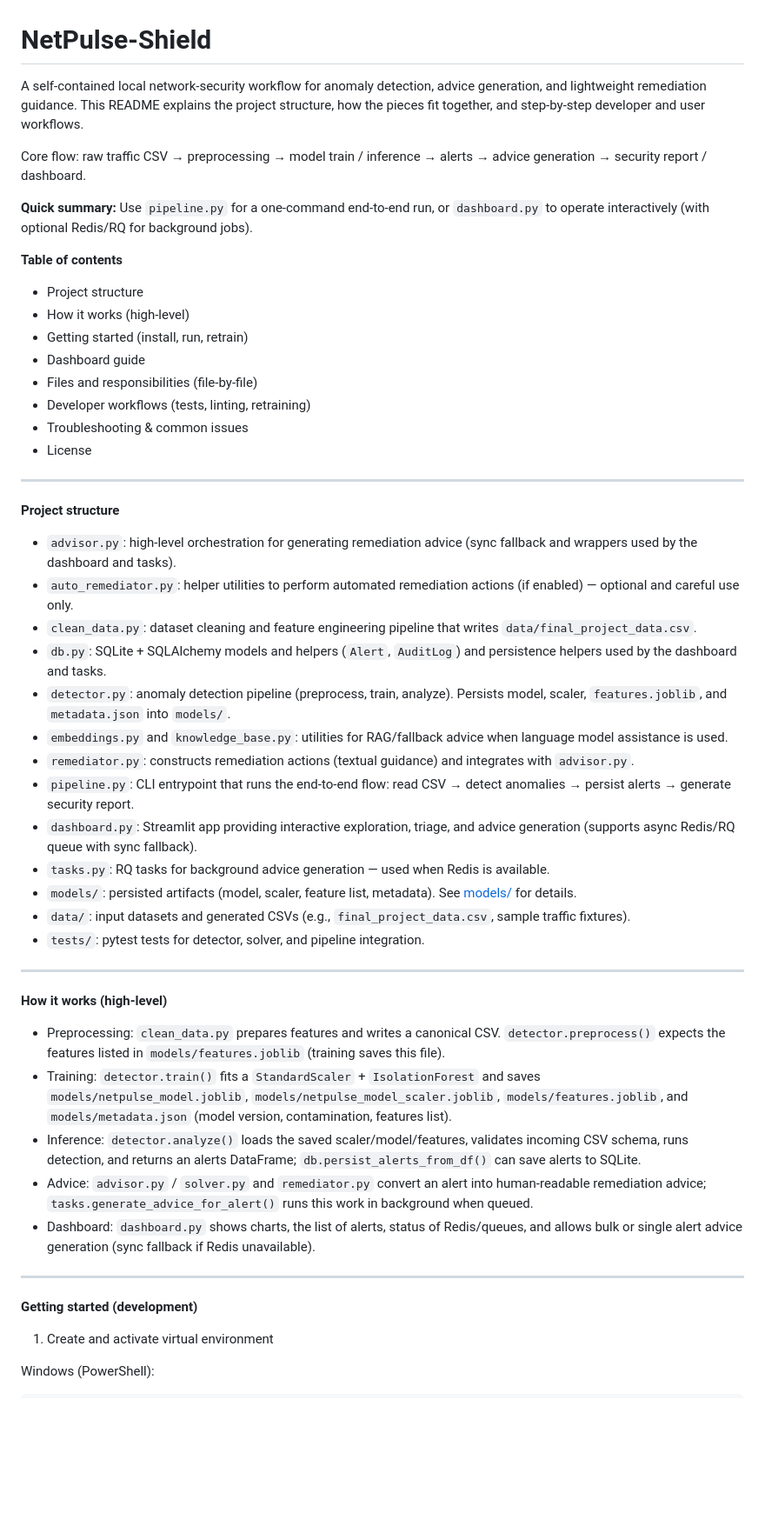
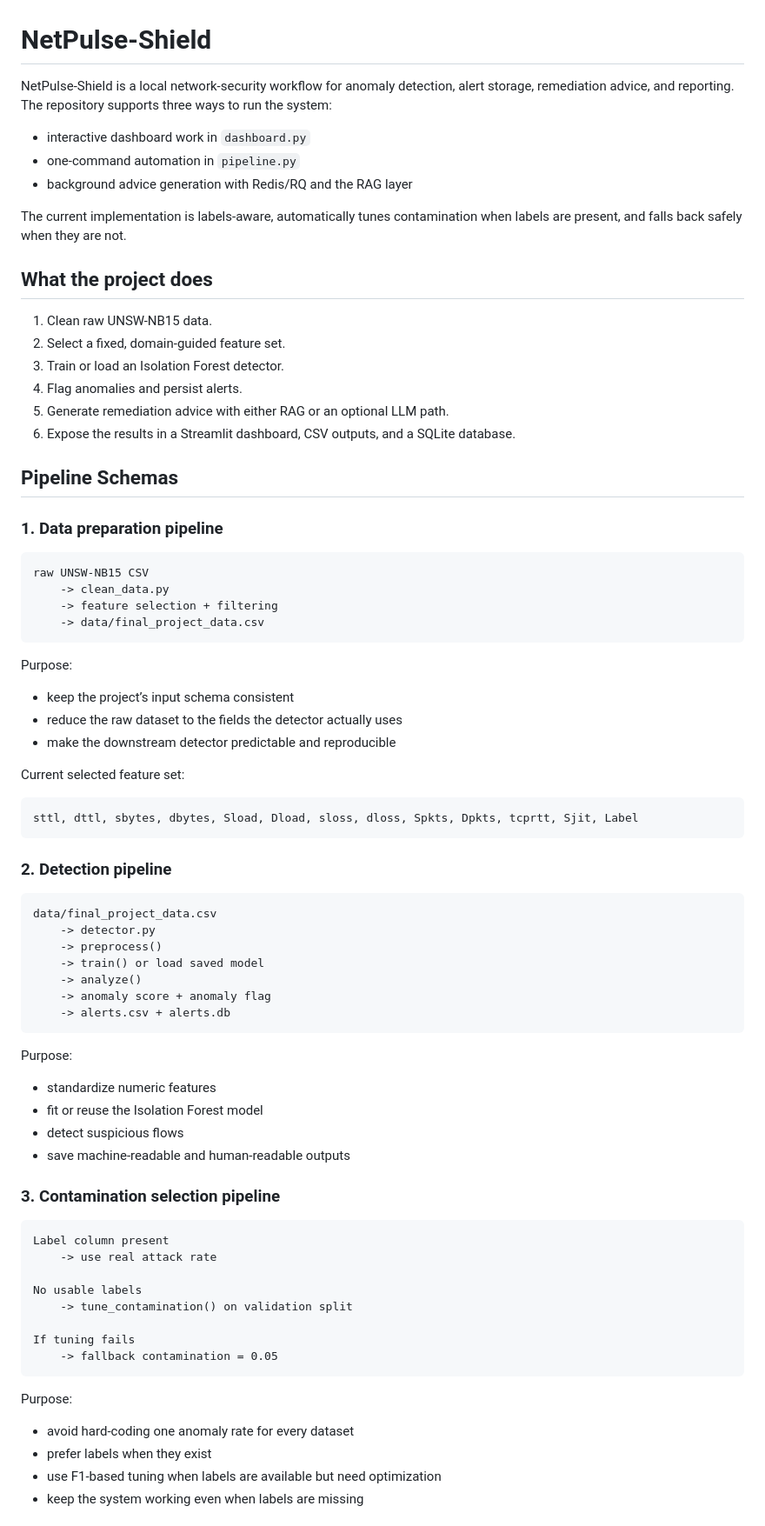
Before and after one commit to meriembarhi/NetPulse-Shield, a Markdown page: README.md, the part around one of its changes. Shown at 87% size. Drawn GitHub-style; blank space fills up the shorter version.

````diff
--- a/README.md
+++ b/README.md
@@ -1,56 +1,78 @@
 # NetPulse-Shield
 
-A self-contained local network-security workflow for anomaly detection, advice generation, and lightweight remediation guidance. This README explains the project structure, how the pieces fit together, and step-by-step developer and user workflows.
+NetPulse-Shield is a local network-security workflow for anomaly detection, alert storage, remediation advice, and reporting. The repository supports three ways to run the system:
 
-Core flow: raw traffic CSV → preprocessing → model train / inference → alerts → advice generation → security report / dashboard.
+- interactive dashboard work in `dashboard.py`
+- one-command automation in `pipeline.py`
+- background advice generation with Redis/RQ and the RAG layer
 
-**Quick summary:** Use `pipeline.py` for a one-command end-to-end run, or `dashboard.py` to operate interactively (with optional Redis/RQ for background jobs).
+The current implementation is labels-aware, automatically tunes contamination when labels are present, and falls back safely when they are not.
 
-**Table of contents**
+## What the project does
 
-- Project structure
-- How it works (high-level)
-- Getting started (install, run, retrain)
-- Dashboard guide
-- Files and responsibilities (file-by-file)
-- Developer workflows (tests, linting, retraining)
-- Troubleshooting & common issues
-- License
+1. Clean raw UNSW-NB15 data.
+2. Select a fixed, domain-guided feature set.
+3. Train or load an Isolation Forest detector.
+4. Flag anomalies and persist alerts.
+5. Generate remediation advice with either RAG or an optional LLM path.
+6. Expose the results in a Streamlit dashboard, CSV outputs, and a SQLite database.
 
----
+## Pipeline Schemas
 
-**Project structure**
+### 1. Data preparation pipeline
 
-- `advisor.py`: high-level orchestration for generating remediation advice (sync fallback and wrappers used by the dashboard and tasks).
-- `auto_remediator.py`: helper utilities to perform automated remediation actions (if enabled) — optional and careful use only.
-- `clean_data.py`: dataset cleaning and feature engineering pipeline that writes `data/final_project_data.csv`.
-- `db.py`: SQLite + SQLAlchemy models and helpers (`Alert`, `AuditLog`) and persistence helpers used by the dashboard and tasks.
-- `detector.py`: anomaly detection pipeline (preprocess, train, analyze). Persists model, scaler, `features.joblib`, and `metadata.json` into `models/`.
-- `embeddings.py` and `knowledge_base.py`: utilities for RAG/fallback advice when language model assistance is used.
-- `remediator.py`: constructs remediation actions (textual guidance) and integrates with `advisor.py`.
-- `pipeline.py`: CLI entrypoint that runs the end-to-end flow: read CSV → detect anomalies → persist alerts → generate security report.
-- `dashboard.py`: Streamlit app providing interactive exploration, triage, and advice generation (supports async Redis/RQ queue with sync fallback).
-- `tasks.py`: RQ tasks for background advice generation — used when Redis is available.
-- `models/`: persisted artifacts (model, scaler, feature list, metadata). See [models/](models/README.md) for details.
-- `data/`: input datasets and generated CSVs (e.g., `final_project_data.csv`, sample traffic fixtures).
-- `tests/`: pytest tests for detector, solver, and pipeline integration.
+```text
+raw UNSW-NB15 CSV
+	-> clean_data.py
+	-> feature selection + filtering
+	-> data/final_project_data.csv
+```
 
----
+Purpose:
+- keep the project’s input schema consistent
+- reduce the raw dataset to the fields the detector actually uses
+- make the downstream detector predictable and reproducible
 
-**How it works (high-level)**
+Current selected feature set:
 
-- Preprocessing: `clean_data.py` prepares features and writes a canonical CSV. `detector.preprocess()` expects the features listed in `models/features.joblib` (training saves this file).
-- Training: `detector.train()` fits a `StandardScaler` + `IsolationForest` and saves `models/netpulse_model.joblib`, `models/netpulse_model_scaler.joblib`, `models/features.joblib`, and `models/metadata.json` (model version, contamination, features list).
-- Inference: `detector.analyze()` loads the saved scaler/model/features, validates incoming CSV schema, runs detection, and returns an alerts DataFrame; `db.persist_alerts_from_df()` can save alerts to SQLite.
-- Advice: `advisor.py` / `solver.py` and `remediator.py` convert an alert into human-readable remediation advice; `tasks.generate_advice_for_alert()` runs this work in background when queued.
-- Dashboard: `dashboard.py` shows charts, the list of alerts, status of Redis/queues, and allows bulk or single alert advice generation (sync fallback if Redis unavailable).
+```text
+sttl, dttl, sbytes, dbytes, Sload, Dload, sloss, dloss, Spkts, Dpkts, tcprtt, Sjit, Label
+```
 
----
+### 2. Detection pipeline
 
-**Getting started (development)**
+```text
+data/final_project_data.csv
+	-> detector.py
+	-> preprocess()
+	-> train() or load saved model
+	-> analyze()
+	-> anomaly score + anomaly flag
+	-> alerts.csv + alerts.db
+```
 
-1) Create and activate virtual environment
+Purpose:
+- standardize numeric features
+- fit or reuse the Isolation Forest model
+- detect suspicious flows
+- save machine-readable and human-readable outputs
 
-Windows (PowerShell):
+### 3. Contamination selection pipeline
 
-```powershell
+```text
+Label column present
+	-> use real attack rate
+
+No usable labels
+	-> tune_contamination() on validation split
+
+If tuning fails
+	-> fallback contamination = 0.05
+```
+
+Purpose:
+- avoid hard-coding one anomaly rate for every dataset
+- prefer labels when they exist
+- use F1-based tuning when labels are available but need optimization
+- keep the system working even when labels are missing
+
````
Also changed, not shown: other parts of README.md (+223 -114 lines).
